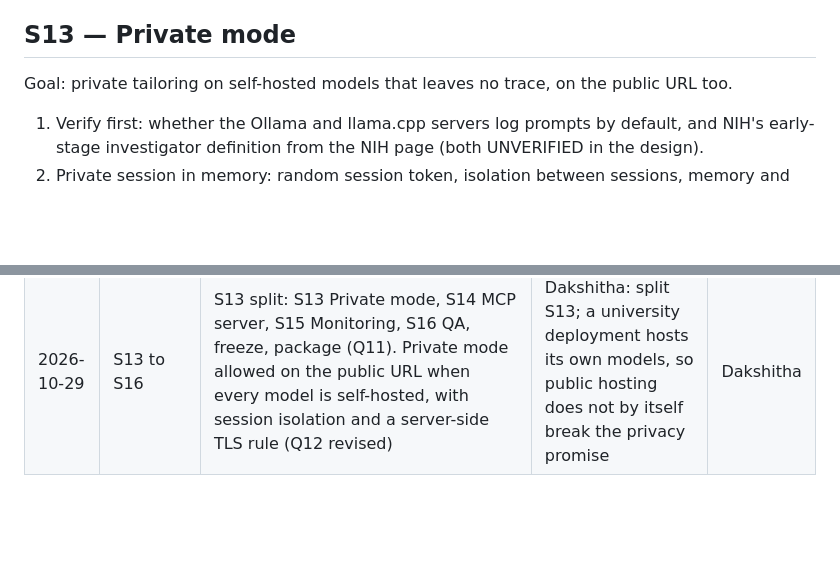
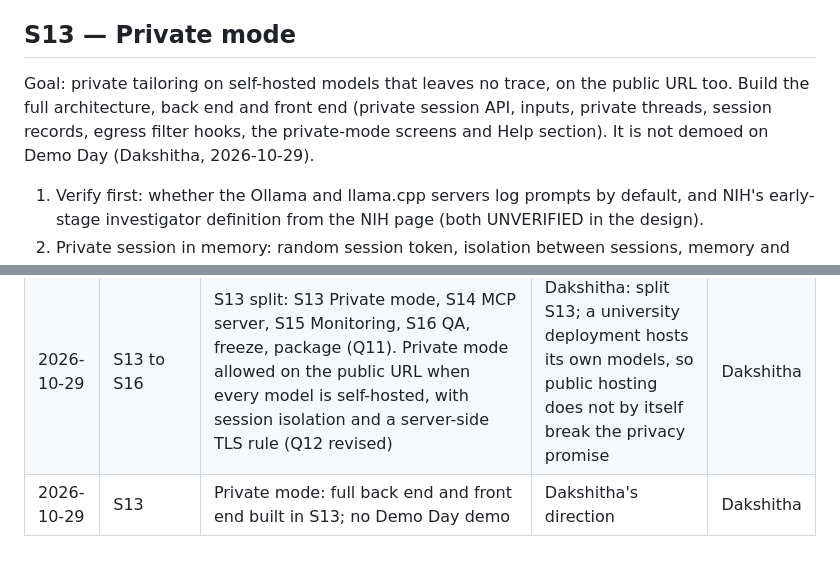
Before and after one commit to dakshitha-a/Perch, a Markdown page: docs/PLAN.md, 2 parts joined by grey strips. Rendered like a GitHub page; blank space fills up the shorter version.

Commit message:
Plan: private mode built in full in S13, not demoed
Co-Authored-By: Claude Opus 5.5 <noreply@anthropic.com>

```diff
--- a/docs/PLAN.md
+++ b/docs/PLAN.md
@@ -172,7 +172,7 @@ Done when: Find → Routes → Compare → Hand off works on the public URL.
 
 ## S13 — Private mode
 
-Goal: private tailoring on self-hosted models that leaves no trace, on the public URL too.
+Goal: private tailoring on self-hosted models that leaves no trace, on the public URL too. Build the full architecture, back end and front end (private session API, inputs, private threads, session records, egress filter hooks, the private-mode screens and Help section). It is not demoed on Demo Day (Dakshitha, 2026-10-29).
 
 1. Verify first: whether the Ollama and llama.cpp servers log prompts by default, and NIH's early-stage investigator definition from the NIH page (both UNVERIFIED in the design).
 2. Private session in memory: random session token, isolation between sessions, memory and size caps, idle timeout, "End private session"; inputs by paste or upload (parsed from bytes; text, Markdown, DOCX, PDF); self-hosted-endpoint gate; `PERCH_TLS_AT` rule on public URLs; every write path in the design's inventory switched off.
@@ -227,3 +227,4 @@ Done when: ZIP builds from a clean clone and runs; tag pushed; tracker complete.
 | 2026-10-29 | S8 | Back-test PI set built from NIH RePORTER (Q7) instead of a teammate's list; task 6 Keep bar added (Q10) | Dakshitha's answers at S8 start | Dakshitha |
 | 2026-10-29 | S9, S10, S12, S13, S15 | Private mode added (design in `docs/design/PRIVATE_MODE.md`): local-only gate and logging groundwork in S9; Scout rules in S10; egress filter in S12; S13 becomes "Private mode and MCP server" (split proposed, Q11); privacy audit in S15; floor added to the cut order | Dakshitha asked for a high-privacy mode that takes a CV, unpublished work and draft proposals, runs only on local models, leaves no logs and masks anything that leaves | Dakshitha |
 | 2026-10-29 | S13 to S16 | S13 split: S13 Private mode, S14 MCP server, S15 Monitoring, S16 QA, freeze, package (Q11). Private mode allowed on the public URL when every model is self-hosted, with session isolation and a server-side TLS rule (Q12 revised) | Dakshitha: split S13; a university deployment hosts its own models, so public hosting does not by itself break the privacy promise | Dakshitha |
+| 2026-10-29 | S13 | Private mode: full back end and front end built in S13; no Demo Day demo | Dakshitha's direction | Dakshitha |
```
Also changed, not shown: docs/DECISIONS.md (+1 -0 lines).
